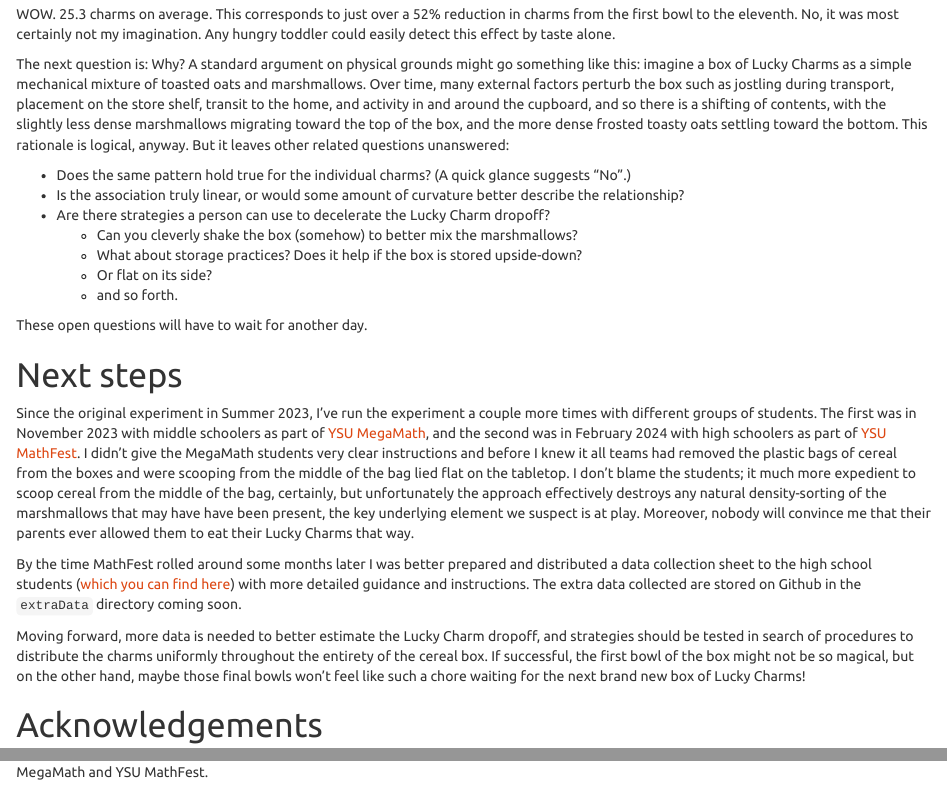
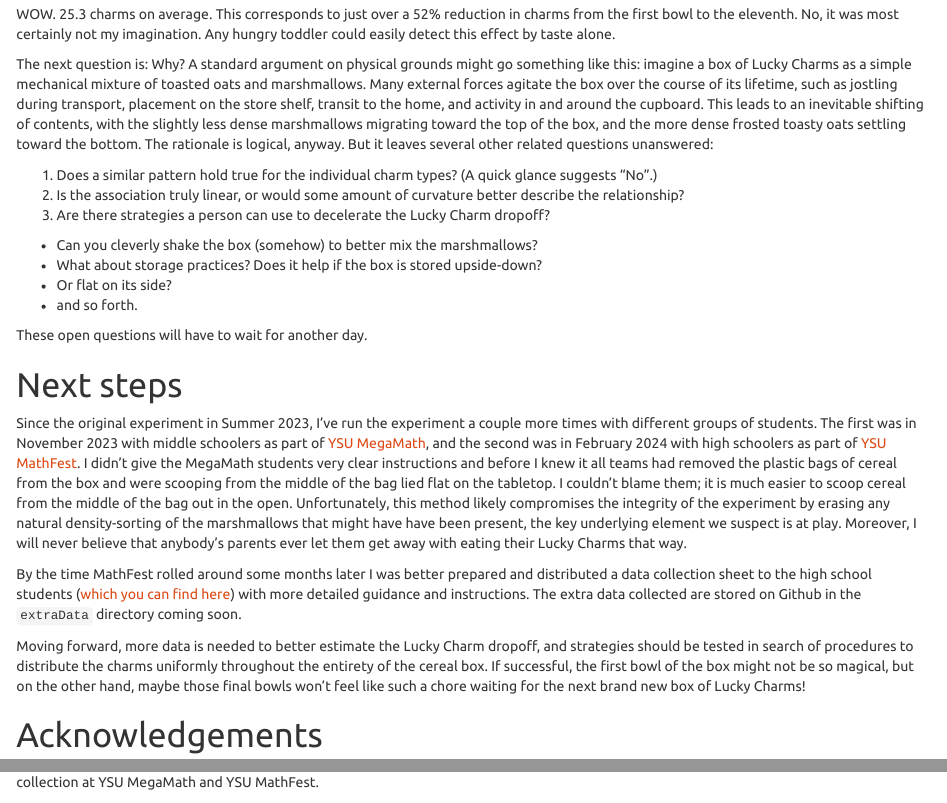
Before and after one commit to gjkerns/luckyCharms, an R Markdown document (howLucky.Rmd): the page in a window 1100 px wide, from 14050 px down before the commit and from 14030 px down after it, so that both start at the same text, and a second part further down, joined at a grey line. Rendered offline with R 4.5, knitr and Pandoc, with nearby package versions.

Commit message:
small edits

````diff
--- a/howLucky.Rmd
+++ b/howLucky.Rmd
@@ -314,11 +314,11 @@ That is, almost 53 charms in the first bowl of cereal.  What about the last bowl
 ```
 WOW.  25.3 charms on average.  This corresponds to just over a 52% reduction in charms from the first bowl to the eleventh.  No, it was most certainly not my imagination. Any hungry toddler could easily detect this effect by taste alone.
 
-The next question is: Why?  A standard argument on physical grounds might go something like this: imagine a box of Lucky Charms as a simple mechanical mixture of toasted oats and marshmallows. Over time, many external factors perturb the box such as jostling during transport, placement on the store shelf, transit to the home, and activity in and around the cupboard, and so there is a shifting of contents, with the slightly less dense marshmallows migrating toward the top of the box, and the more dense frosted toasty oats settling toward the bottom.  This rationale is logical, anyway.  But it leaves other related questions unanswered:
+The next question is: Why?  A standard argument on physical grounds might go something like this: imagine a box of Lucky Charms as a simple mechanical mixture of toasted oats and marshmallows. Many external forces agitate the box over the course of its lifetime, such as jostling during transport, placement on the store shelf, transit to the home, and activity in and around the cupboard.  This leads to an inevitable  shifting of contents, with the slightly less dense marshmallows migrating toward the top of the box, and the more dense frosted toasty oats settling toward the bottom.  The rationale is logical, anyway.  But it leaves several other related questions unanswered:
 
-- Does the same pattern hold true for the individual charms? (A quick glance suggests "No".)
-- Is the association truly linear, or would some amount of curvature better describe the relationship?
-- Are there strategies a person can use to decelerate the Lucky Charm dropoff?
+1. Does a similar pattern hold true for the individual charm types? (A quick glance suggests "No".)
+2. Is the association truly linear, or would some amount of curvature better describe the relationship?
+3. Are there strategies a person can use to decelerate the Lucky Charm dropoff?
   - Can you cleverly shake the box (somehow) to better mix the marshmallows?
   - What about storage practices?  Does it help if the box is stored upside-down?
   - Or flat on its side?
@@ -329,7 +329,7 @@ These open questions will have to wait for another day.
 
 # Next steps
 
-Since the original experiment in Summer 2023, I've run the experiment a couple more times with different groups of students.  The first was in November 2023 with middle schoolers as part of [YSU MegaMath](https://megamath.ysu.edu/), and the second was in February 2024 with high schoolers as part of [YSU MathFest](https://mathfest.ysu.edu/).  I didn't give the MegaMath students very clear instructions and before I knew it all teams had removed the plastic bags of cereal from the boxes and were scooping from the middle of the bag lied flat on the tabletop. I don't blame the students; it much more expedient to scoop cereal from the middle of the bag, certainly, but unfortunately the approach effectively destroys any natural density-sorting of the marshmallows that may have have been present, the key underlying element we suspect is at play.  Moreover, nobody will convince me that their parents ever allowed them to eat their Lucky Charms that way.
+Since the original experiment in Summer 2023, I've run the experiment a couple more times with different groups of students.  The first was in November 2023 with middle schoolers as part of [YSU MegaMath](https://megamath.ysu.edu/), and the second was in February 2024 with high schoolers as part of [YSU MathFest](https://mathfest.ysu.edu/).  I didn't give the MegaMath students very clear instructions and before I knew it all teams had removed the plastic bags of cereal from the box and were scooping from the middle of the bag lied flat on the tabletop. I couldn't blame them; it is much easier to scoop cereal from the middle of the bag out in the open.  Unfortunately, this method likely compromises the integrity of the experiment by erasing any natural density-sorting of the marshmallows that might have have been present, the key underlying element we suspect is at play.  Moreover, I will never believe that anybody's parents ever let them get away with eating their Lucky Charms that way.
 
 
 By the time MathFest rolled around some months later I was better prepared and distributed a data collection sheet to the high school students ([which you can find here](https://gkerns.people.ysu.edu/LuckyCharmsDataCollectionSheet.docx)) with more detailed guidance and instructions.  The extra data collected are stored on Github in the `extraData` directory coming soon.
````
Also changed, not shown: howLucky.Rmd (6 more changed lines).
